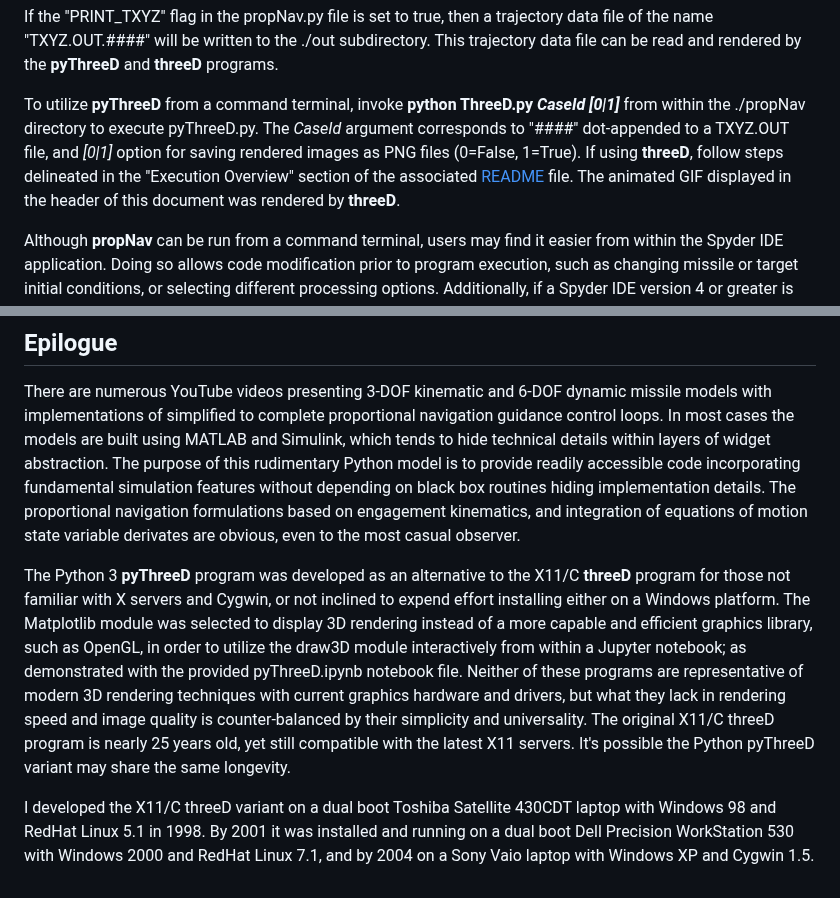
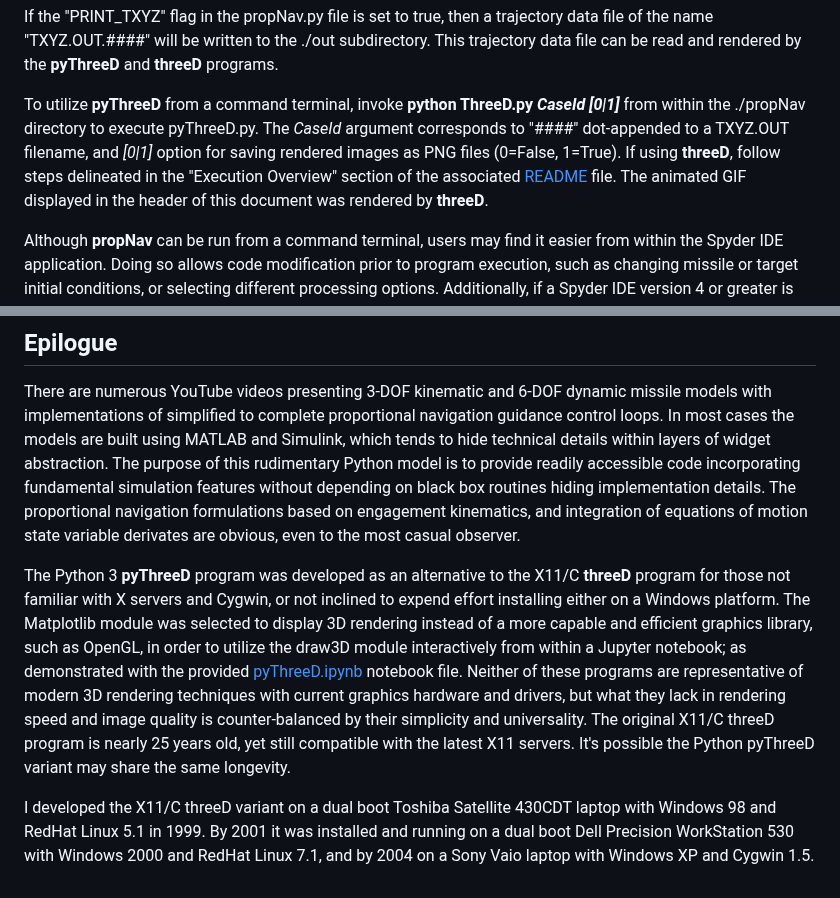
Before and after one commit to gedeschaines/propNav, a Markdown page: README.md, 2 parts joined by grey strips. GitHub-like rendering.

Commit message:
Minor editorial fixes.

```diff
--- a/README.md
+++ b/README.md
@@ -154,7 +154,7 @@ The first figure is a plot depicting closing distances at time-of-intercept and
 
 If the "PRINT_TXYZ" flag in the propNav.py file is set to true, then a trajectory data file of the name "TXYZ.OUT.####" will be written to the ./out subdirectory. This trajectory data file can be read and rendered by the **pyThreeD** and **threeD** programs.
 
-To utilize **pyThreeD** from a command terminal, invoke **python ThreeD.py _CaseId \[0|1]_** from within the ./propNav directory to execute pyThreeD.py. The *CaseId* argument corresponds to "####" dot-appended to a TXYZ.OUT file, and *\[0|1]* option for saving rendered images as PNG files (0=False, 1=True). If using **threeD**, follow steps delineated in the "Execution Overview" section of the associated [README](https://github.com/gedeschaines/threeD#readme) file. The animated GIF displayed in the header of this document was rendered by **threeD**.
+To utilize **pyThreeD** from a command terminal, invoke **python ThreeD.py _CaseId \[0|1]_** from within the ./propNav directory to execute pyThreeD.py. The *CaseId* argument corresponds to "####" dot-appended to a TXYZ.OUT filename, and *\[0|1]* option for saving rendered images as PNG files (0=False, 1=True). If using **threeD**, follow steps delineated in the "Execution Overview" section of the associated [README](https://github.com/gedeschaines/threeD#readme) file. The animated GIF displayed in the header of this document was rendered by **threeD**.
 
 Although **propNav** can be run from a command terminal, users may find it easier from within the Spyder IDE application. Doing so allows code modification prior to program execution, such as changing missile or target initial conditions, or selecting different processing options. Additionally, if a Spyder IDE version 4 or greater is utilized, the twelve plot figures can be "inlined" within the Spyder workspace Plot Pane instead of cascaded across the desktop. Unfortunately "inlined" plots are not interactive. This primarily affects the 3D plot presented in figure 12. Instead of being able to rotate the plot for best viewing angle, the "elev" and "azim" arguments in figure 12's "ax.view_init()" procedure call have to be modified and the program rerun. It's best to click on the "X" (or press Ctrl+Shift+W) with the Plots Pane selected to remove all plots before rerunning propNav.py.
 
@@ -200,6 +200,6 @@ Although references [3] through [5] were not consulted during development of the
 
 There are numerous YouTube videos presenting 3-DOF kinematic and 6-DOF dynamic missile models with implementations of simplified to complete proportional navigation guidance control loops. In most cases the models are built using MATLAB and Simulink, which tends to hide technical details within layers of widget abstraction. The purpose of this rudimentary Python model is to provide readily accessible code incorporating fundamental simulation features without depending on black box routines hiding implementation details. The proportional navigation formulations based on engagement kinematics, and integration of equations of motion state variable derivates are obvious, even to the most casual observer.
 
-The Python 3 **pyThreeD** program was developed as an alternative to the X11/C **threeD** program for those not familiar with X servers and Cygwin, or not inclined to expend effort installing either on a Windows platform. The Matplotlib module was selected to display 3D rendering instead of a more capable and efficient graphics library, such as OpenGL, in order to utilize the draw3D module interactively from within a Jupyter notebook; as demonstrated with the provided pyThreeD.ipynb notebook file. Neither of these programs are representative of modern 3D rendering techniques with current graphics hardware and drivers, but what they lack in rendering speed and image quality is counter-balanced by their simplicity and universality. The original X11/C threeD program is nearly 25 years old, yet still compatible with the latest X11 servers. It's possible the Python pyThreeD variant may share the same longevity.
+The Python 3 **pyThreeD** program was developed as an alternative to the X11/C **threeD** program for those not familiar with X servers and Cygwin, or not inclined to expend effort installing either on a Windows platform. The Matplotlib module was selected to display 3D rendering instead of a more capable and efficient graphics library, such as OpenGL, in order to utilize the draw3D module interactively from within a Jupyter notebook; as demonstrated with the provided [pyThreeD.ipynb](./pyThreeD.ipynb) notebook file. Neither of these programs are representative of modern 3D rendering techniques with current graphics hardware and drivers, but what they lack in rendering speed and image quality is counter-balanced by their simplicity and universality. The original X11/C threeD program is nearly 25 years old, yet still compatible with the latest X11 servers. It's possible the Python pyThreeD variant may share the same longevity.
 
-I developed the X11/C threeD variant on a dual boot Toshiba Satellite 430CDT laptop with Windows 98 and RedHat Linux 5.1 in 1998. By 2001 it was installed and running on a dual boot Dell Precision WorkStation 530 with Windows 2000 and RedHat Linux 7.1, and by 2004 on a Sony Vaio laptop with Windows XP and Cygwin 1.5.
+I developed the X11/C threeD variant on a dual boot Toshiba Satellite 430CDT laptop with Windows 98 and RedHat Linux 5.1 in 1999. By 2001 it was installed and running on a dual boot Dell Precision WorkStation 530 with Windows 2000 and RedHat Linux 7.1, and by 2004 on a Sony Vaio laptop with Windows XP and Cygwin 1.5.
```
